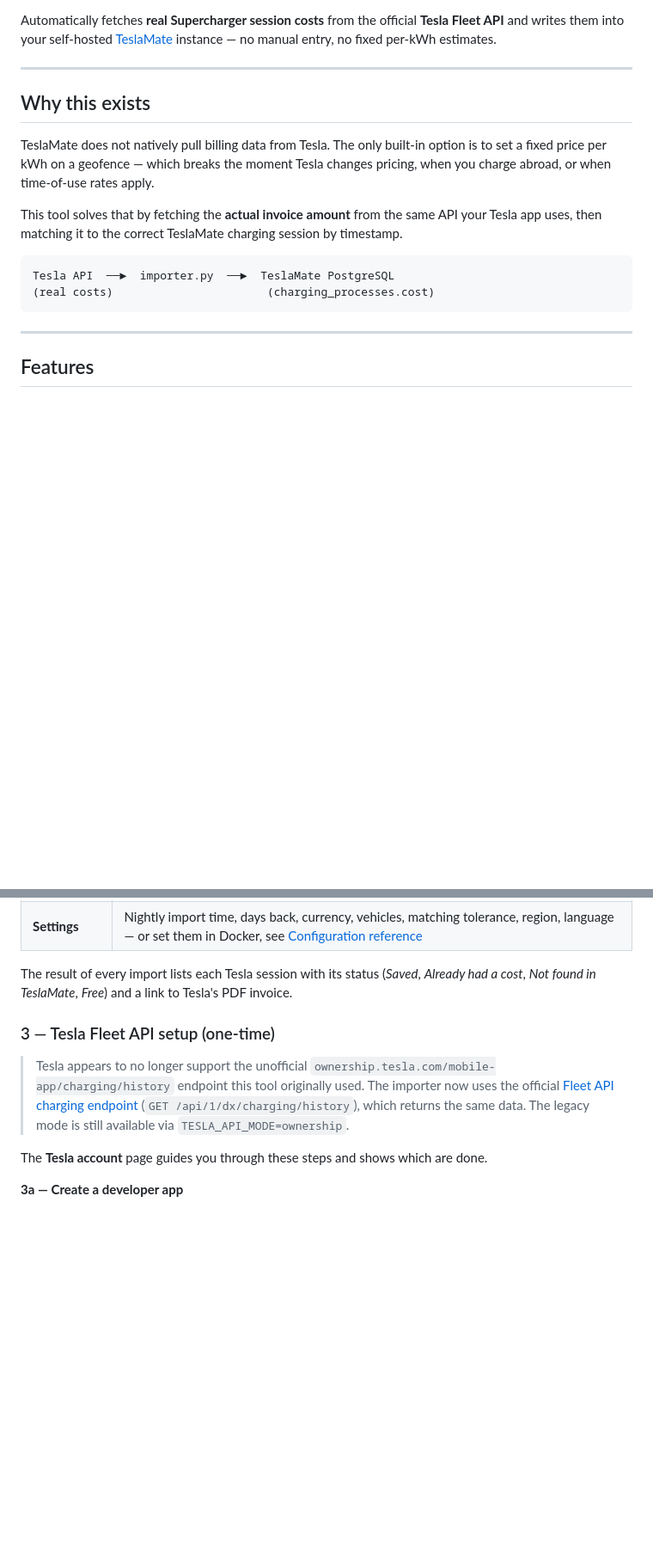
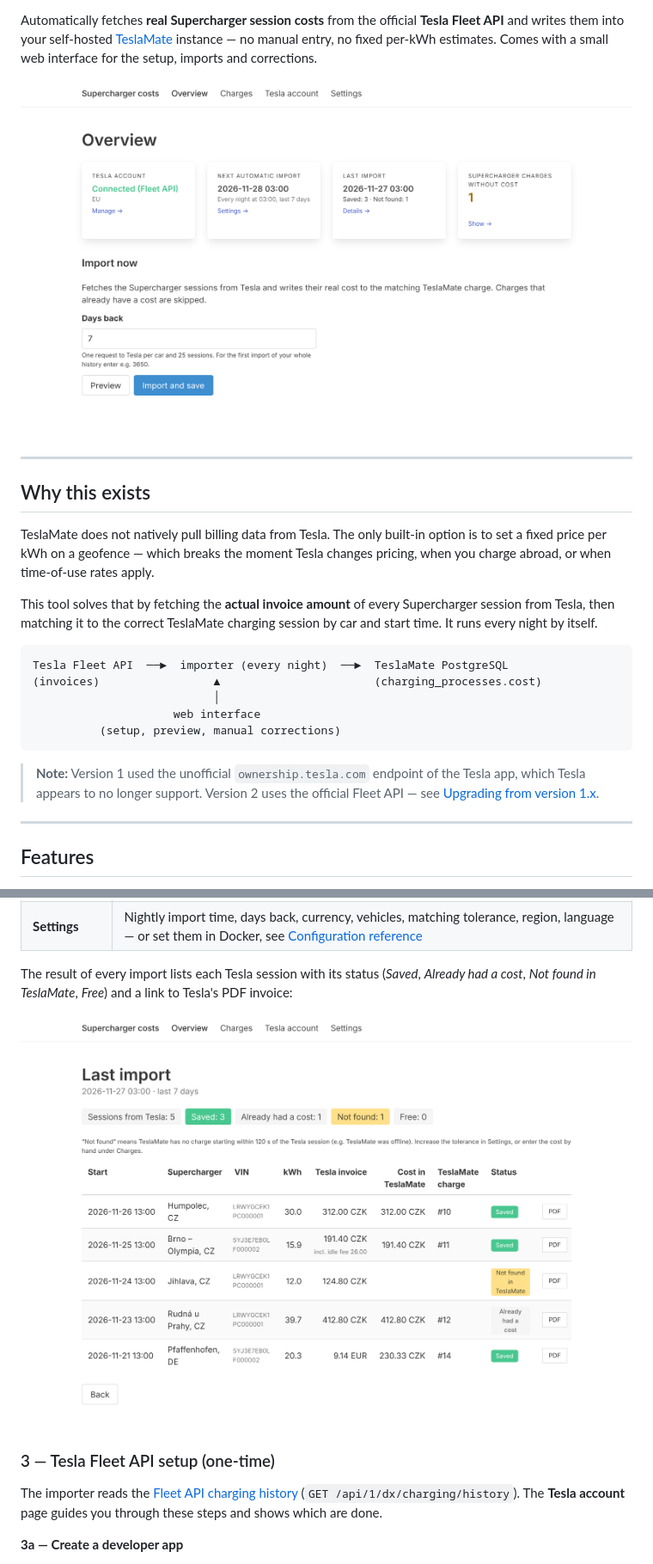
Before and after one commit to kalich5/teslamate-supercharger-costs, a Markdown page: README.md, 2 parts joined by grey strips. Shown at 86% size. GitHub-like rendering; pictures changed too: docs/import-result.png (added), docs/overview.png (added); blank space fills up the shorter version.

````diff
--- a/README.md
+++ b/README.md
@@ -4,7 +3,9 @@
 [![License: MIT](https://img.shields.io/badge/license-MIT-green)](LICENSE)
 [![Python 3.12+](https://img.shields.io/badge/python-3.12%2B-blue?logo=python)](https://www.python.org)
 
-Automatically fetches **real Supercharger session costs** from the official **Tesla Fleet API** and writes them into your self-hosted [TeslaMate](https://github.com/teslamate-org/teslamate) instance — no manual entry, no fixed per-kWh estimates.
+Automatically fetches **real Supercharger session costs** from the official **Tesla Fleet API** and writes them into your self-hosted [TeslaMate](https://github.com/teslamate-org/teslamate) instance — no manual entry, no fixed per-kWh estimates. Comes with a small web interface for the setup, imports and corrections.
+
+![Overview](docs/overview.png)
 
 ---
 
@@ -12,12 +13,19 @@ Automatically fetches **real Supercharger session costs** from the official **Te
 
 TeslaMate does not natively pull billing data from Tesla. The only built-in option is to set a fixed price per kWh on a geofence — which breaks the moment Tesla changes pricing, when you charge abroad, or when time-of-use rates apply.
 
-This tool solves that by fetching the **actual invoice amount** from the same API your Tesla app uses, then matching it to the correct TeslaMate charging session by timestamp.
+This tool solves that by fetching the **actual invoice amount** of every Supercharger session from Tesla, then matching it to the correct TeslaMate charging session by car and start time. It runs every night by itself.
 
 ```
-Tesla API  ──►  importer.py  ──►  TeslaMate PostgreSQL
-(real costs)                       (charging_processes.cost)
+Tesla Fleet API  ──►  importer (every night)  ──►  TeslaMate PostgreSQL
+(invoices)                 ▲                       (charging_processes.cost)
+                           │
+                     web interface
+          (setup, preview, manual corrections)
 ```
+
+> **Note:** Version 1 used the unofficial `ownership.tesla.com` endpoint of the Tesla app, which Tesla
+> appears to no longer support. Version 2 uses the official Fleet API — see
+> [Upgrading from version 1.x](#upgrading-from-version-1x).
 
 ---
 
@@ -76,17 +84,14 @@ Open **`http://<server>:4002/supercharger`** and log in with `admin` / your `WEB
 | **Settings** | Nightly import time, days back, currency, vehicles, matching tolerance, region, language — or set them in Docker, see [Configuration reference](#configuration-reference) |
 
 The result of every import lists each Tesla session with its status (*Saved*, *Already had a cost*,
-*Not found in TeslaMate*, *Free*) and a link to Tesla's PDF invoice.
+*Not found in TeslaMate*, *Free*) and a link to Tesla's PDF invoice:
+
+![Import result](docs/import-result.png)
 
 ### 3 — Tesla Fleet API setup (one-time)
 
-> Tesla appears to no longer support the unofficial `ownership.tesla.com/mobile-app/charging/history`
-> endpoint this tool originally used. The importer now uses the official
-> [Fleet API charging endpoint](https://developer.tesla.com/docs/fleet-api/endpoints/charging-endpoints)
-> (`GET /api/1/dx/charging/history`), which returns the same data. The legacy mode is still
-> available via `TESLA_API_MODE=ownership`.
-
-The **Tesla account** page guides you through these steps and shows which are done.
+The importer reads the [Fleet API charging history](https://developer.tesla.com/docs/fleet-api/endpoints/charging-endpoints)
+(`GET /api/1/dx/charging/history`). The **Tesla account** page guides you through these steps and shows which are done.
 
 **3a — Create a developer app**
 
````
Also changed, not shown: other parts of README.md (+70 -103 lines), CONTRIBUTING.md (+18 -1 lines), 2 other files.
